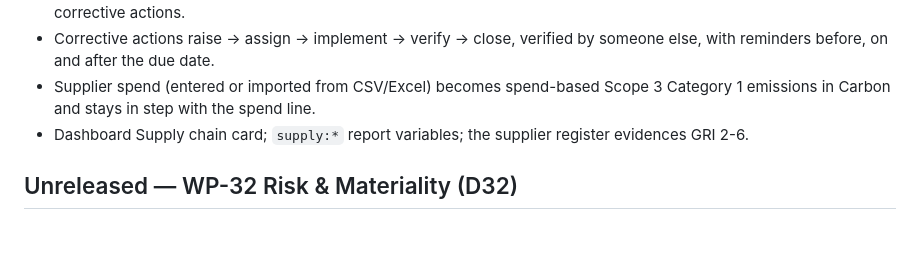
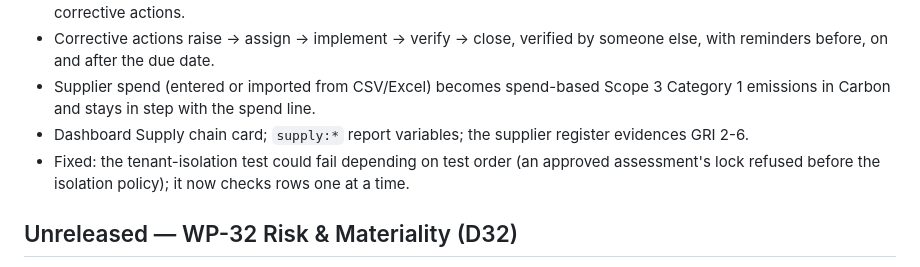
Before and after one commit to Mohalidesigns/atheris-ESG, a Markdown page: CHANGELOG.md, the part around the change. Rendered like a GitHub page; blank space fills up the shorter version.

Commit message:
docs(changelog): note the tenant-isolation test fix
Co-Authored-By: Claude Opus 5.5 <noreply@anthropic.com>

```diff
--- a/CHANGELOG.md
+++ b/CHANGELOG.md
@@ -12,6 +12,7 @@ One line per fix or feature, newest first. Codes: [docs/api/ERROR_CODES.md](docs
 - Corrective actions raise → assign → implement → verify → close, verified by someone else, with reminders before, on and after the due date.
 - Supplier spend (entered or imported from CSV/Excel) becomes spend-based Scope 3 Category 1 emissions in Carbon and stays in step with the spend line.
 - Dashboard Supply chain card; `supply:*` report variables; the supplier register evidences GRI 2-6.
+- Fixed: the tenant-isolation test could fail depending on test order (an approved assessment's lock refused before the isolation policy); it now checks rows one at a time.
 
 ## Unreleased — WP-32 Risk & Materiality (D32)
 
```
